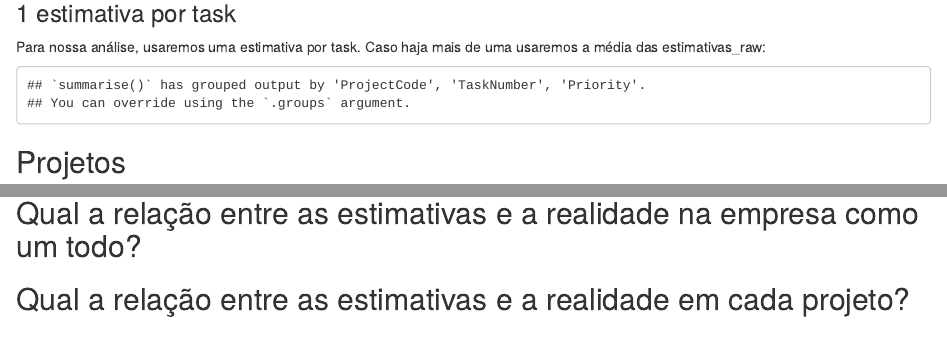
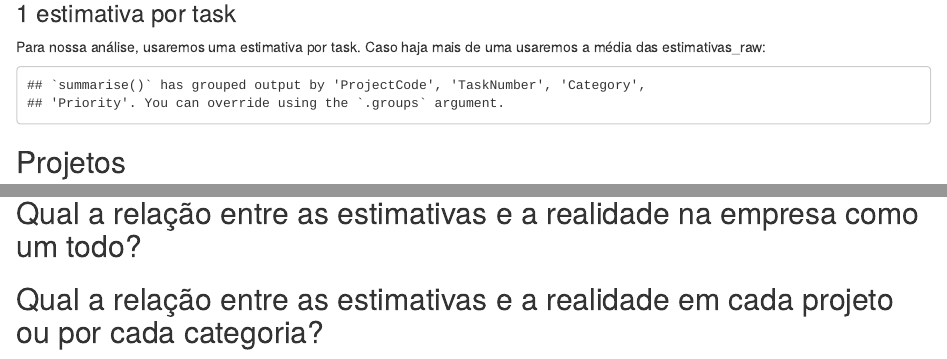
Before and after one commit to fpcc2-2019/eda-estimativas-tasks, an R Markdown document (reports/a-report.Rmd): the page in a window 1100 px wide, from 1560 px down, and a second part further down, joined at a grey line. Rendered offline with R 4.5, knitr and Pandoc, with nearby package versions.

Commit message:
Projeto ou categoria

````diff
--- a/reports/a-report.Rmd
+++ b/reports/a-report.Rmd
@@ -53,7 +53,7 @@ Para nossa análise, usaremos uma estimativa por task. Caso haja mais de uma usa
 
 ```{r}
 estimativas = estimativas_raw %>%
-    group_by(ProjectCode, TaskNumber, Priority, Summary) %>%
+    group_by(ProjectCode, TaskNumber, Category, Priority, Summary) %>%
     summarise(HoursEstimate = mean(HoursEstimate), HoursActual = mean(HoursActual)) %>%
     ungroup()
 ```
@@ -75,4 +75,4 @@ estimativas %>%
 ## Qual a relação entre as estimativas e a realidade na empresa como um todo?
 
 
-## Qual a relação entre as estimativas e a realidade em cada projeto?
+## Qual a relação entre as estimativas e a realidade em cada projeto ou por cada categoria?
````
